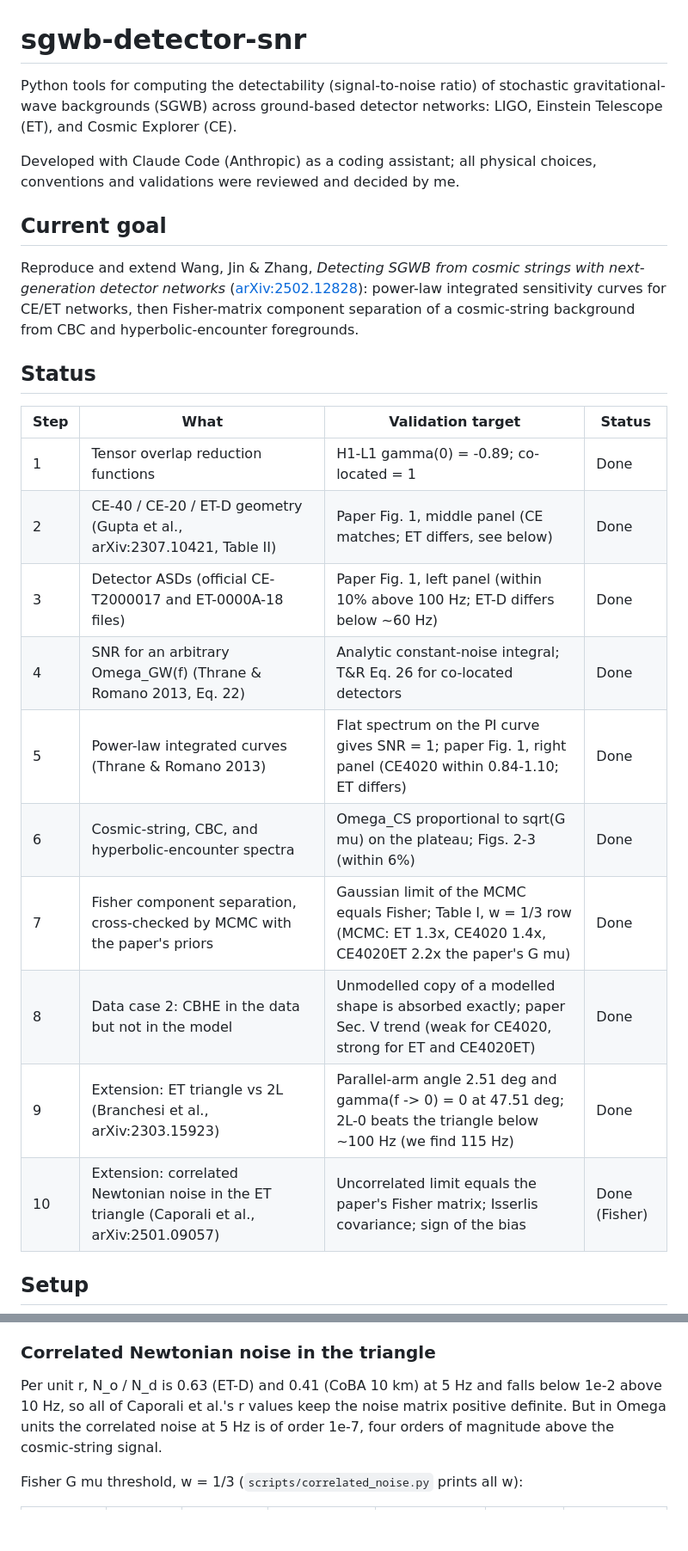
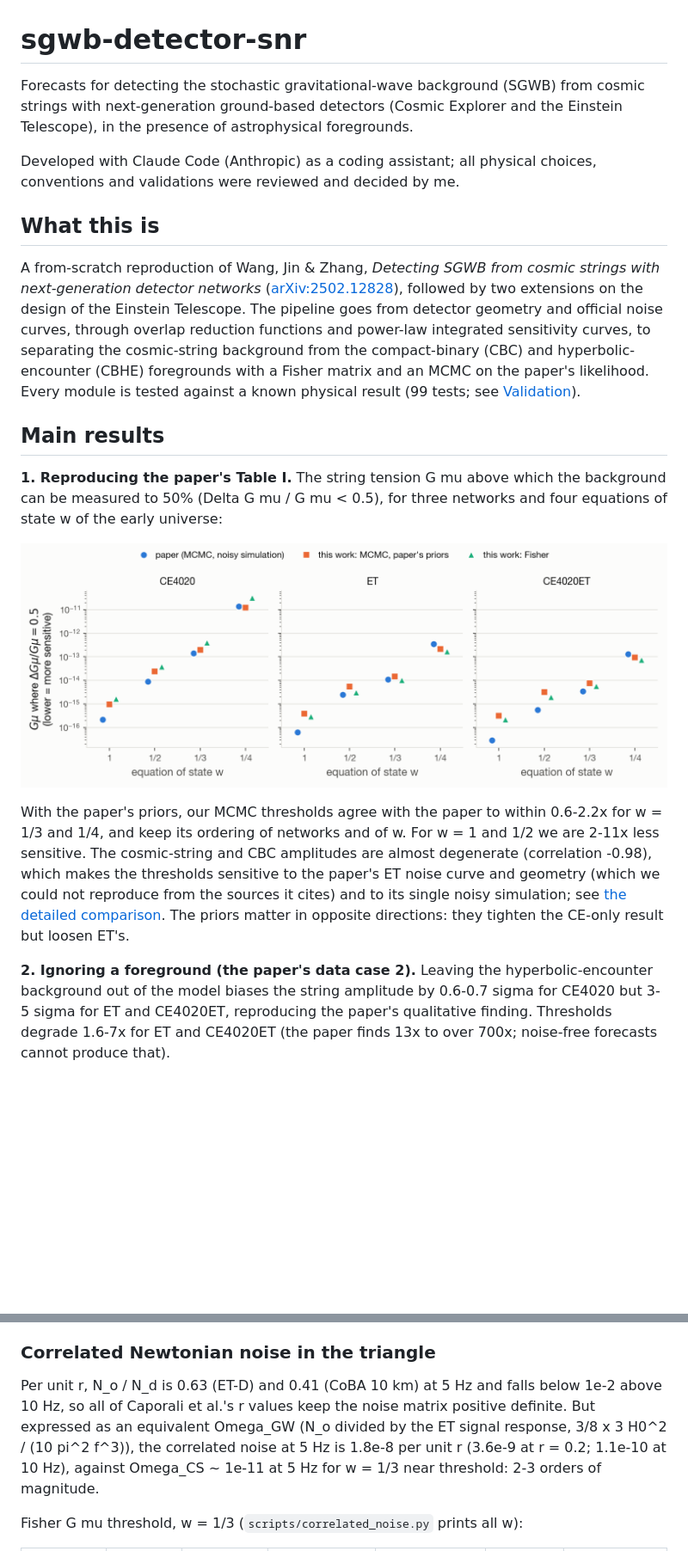
Before and after one commit to kgrat/sgwb-detector-snr, a Markdown page: README.md, 2 parts joined by grey strips. Shown at 86% size. Drawn GitHub-style; pictures changed too: figures/table1_comparison.png (added); blank space fills up the shorter version.

```diff
--- a/README.md
+++ b/README.md
@@ -1,33 +1,45 @@
 # sgwb-detector-snr
 
-Python tools for computing the detectability (signal-to-noise ratio) of stochastic
-gravitational-wave backgrounds (SGWB) across ground-based detector networks:
-LIGO, Einstein Telescope (ET), and Cosmic Explorer (CE).
+Forecasts for detecting the stochastic gravitational-wave background (SGWB) from
+cosmic strings with next-generation ground-based detectors (Cosmic Explorer and
+the Einstein Telescope), in the presence of astrophysical foregrounds.
 
 Developed with Claude Code (Anthropic) as a coding assistant; all physical
 choices, conventions and validations were reviewed and decided by me.
 
-## Current goal
+## What this is
 
-Reproduce and extend Wang, Jin & Zhang, *Detecting SGWB from cosmic strings with
-next-generation detector networks* ([arXiv:2502.12828](https://arxiv.org/abs/2502.12828)):
-power-law integrated sensitivity curves for CE/ET networks, then Fisher-matrix
-component separation of a cosmic-string background from CBC and hyperbolic-encounter
-foregrounds.
+A from-scratch reproduction of Wang, Jin & Zhang, *Detecting SGWB from cosmic
+strings with next-generation detector networks*
+([arXiv:2502.12828](https://arxiv.org/abs/2502.12828)), followed by two
+extensions on the design of the Einstein Telescope. The pipeline goes from
+detector geometry and official noise curves, through overlap reduction functions
+and power-law integrated sensitivity curves, to separating the cosmic-string
+background from the compact-binary (CBC) and hyperbolic-encounter (CBHE)
+foregrounds with a Fisher matrix and an MCMC on the paper's likelihood. Every
+module is tested against a known physical result (99 tests; see
+[Validation](#validation)).
 
-## Status
+## Main results
 
-| Step | What | Validation target | Status |
-|---|---|---|---|
-| 1 | Tensor overlap reduction functions | H1-L1 gamma(0) = -0.89; co-located = 1 | Done |
-| 2 | CE-40 / CE-20 / ET-D geometry (Gupta et al., arXiv:2307.10421, Table II) | Paper Fig. 1, middle panel (CE matches; ET differs, see below) | Done |
-| 3 | Detector ASDs (official CE-T2000017 and ET-0000A-18 files) | Paper Fig. 1, left panel (within 10% above 100 Hz; ET-D differs below ~60 Hz) | Done |
-| 4 | SNR for an arbitrary Omega_GW(f) (Thrane & Romano 2013, Eq. 22) | Analytic constant-noise integral; T&R Eq. 26 for co-located detectors | Done |
-| 5 | Power-law integrated curves (Thrane & Romano 2013) | Flat spectrum on the PI curve gives SNR = 1; paper Fig. 1, right panel (CE4020 within 0.84-1.10; ET differs) | Done |
-| 6 | Cosmic-string, CBC, and hyperbolic-encounter spectra | Omega_CS proportional to sqrt(G mu) on the plateau; Figs. 2-3 (within 6%) | Done |
-| 7 | Fisher component separation, cross-checked by MCMC with the paper's priors | Gaussian limit of the MCMC equals Fisher; Table I, w = 1/3 row (MCMC: ET 1.3x, CE4020 1.4x, CE4020ET 2.2x the paper's G mu) | Done |
-| 8 | Data case 2: CBHE in the data but not in the model | Unmodelled copy of a modelled shape is absorbed exactly; paper Sec. V trend (weak for CE4020, strong for ET and CE4020ET) | Done |
-| 9 | Extension: ET triangle vs 2L (Branchesi et al., arXiv:2303.15923) | Parallel-arm angle 2.51 deg and gamma(f -> 0) = 0 at 47.51 deg; 2L-0 beats the triangle below ~100 Hz (we find 115 Hz) | Done |
-| 10 | Extension: correlated Newtonian noise in the ET triangle (Caporali et al., arXiv:2501.09057) | Uncorrelated limit equals the paper's Fisher matrix; Isserlis covariance; sign of the bias | Done (Fisher) |
+**1. Reproducing the paper's Table I.** The string tension G mu above which
+the background can be measured to 50% (Delta G mu / G mu < 0.5), for three
+networks and four equations of state w of the early universe:
 
-## Setup
+![Table I: this work vs the paper](figures/table1_comparison.png)
+
+With the paper's priors, our MCMC thresholds agree with the paper to within
+0.6-2.2x for w = 1/3 and 1/4, and keep its ordering of networks and of w. For
+w = 1 and 1/2 we are 2-11x less sensitive. The cosmic-string and CBC amplitudes
+are almost degenerate (correlation -0.98), which makes the thresholds sensitive
+to the paper's ET noise curve and geometry (which we could not reproduce from
+the sources it cites) and to its single noisy simulation; see
+[the detailed comparison](#detailed-comparison-with-the-paper). The priors
+matter in opposite directions: they tighten the CE-only result but loosen ET's.
+
+**2. Ignoring a foreground (the paper's data case 2).** Leaving the
+hyperbolic-encounter background out of the model biases the string amplitude by
+0.6-0.7 sigma for CE4020 but 3-5 sigma for ET and CE4020ET, reproducing the paper's
+qualitative finding. Thresholds degrade 1.6-7x for ET and CE4020ET (the paper
+finds 13x to over 700x; noise-free forecasts cannot produce that).
+
@@ -295,8 +376,10 @@ parallel 2L alone; with CE4020 the loss shrinks to 3-24x.
 
 Per unit r, N_o / N_d is 0.63 (ET-D) and 0.41 (CoBA 10 km) at 5 Hz and falls
 below 1e-2 above 10 Hz, so all of Caporali et al.'s r values keep the noise
-matrix positive definite. But in Omega units the correlated noise at 5 Hz is of
-order 1e-7, four orders of magnitude above the cosmic-string signal.
+matrix positive definite. But expressed as an equivalent Omega_GW (N_o divided
+by the ET signal response, 3/8 x 3 H0^2 / (10 pi^2 f^3)), the correlated noise
+at 5 Hz is 1.8e-8 per unit r (3.6e-9 at r = 0.2; 1.1e-10 at 10 Hz), against
+Omega_CS ~ 1e-11 at 5 Hz for w = 1/3 near threshold: 2-3 orders of magnitude.
 
 Fisher G mu threshold, w = 1/3 (`scripts/correlated_noise.py` prints all w):
 
```
Also changed, not shown: other parts of README.md (+83 -14 lines), 1 other file.
